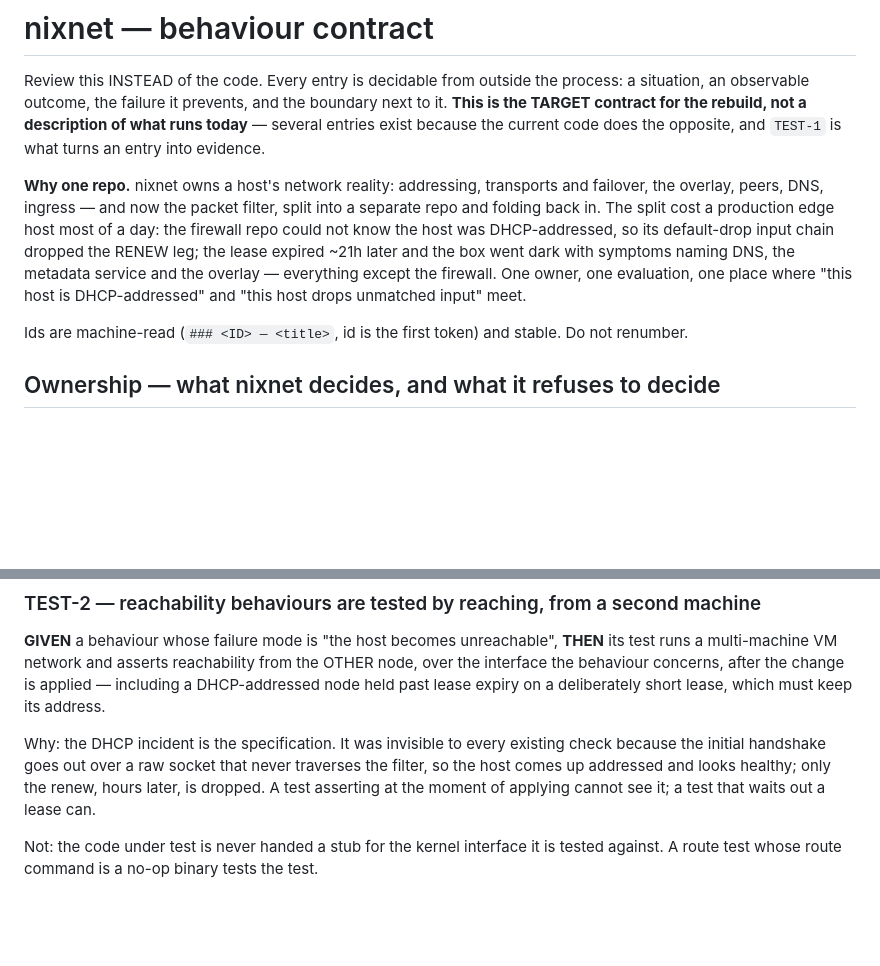
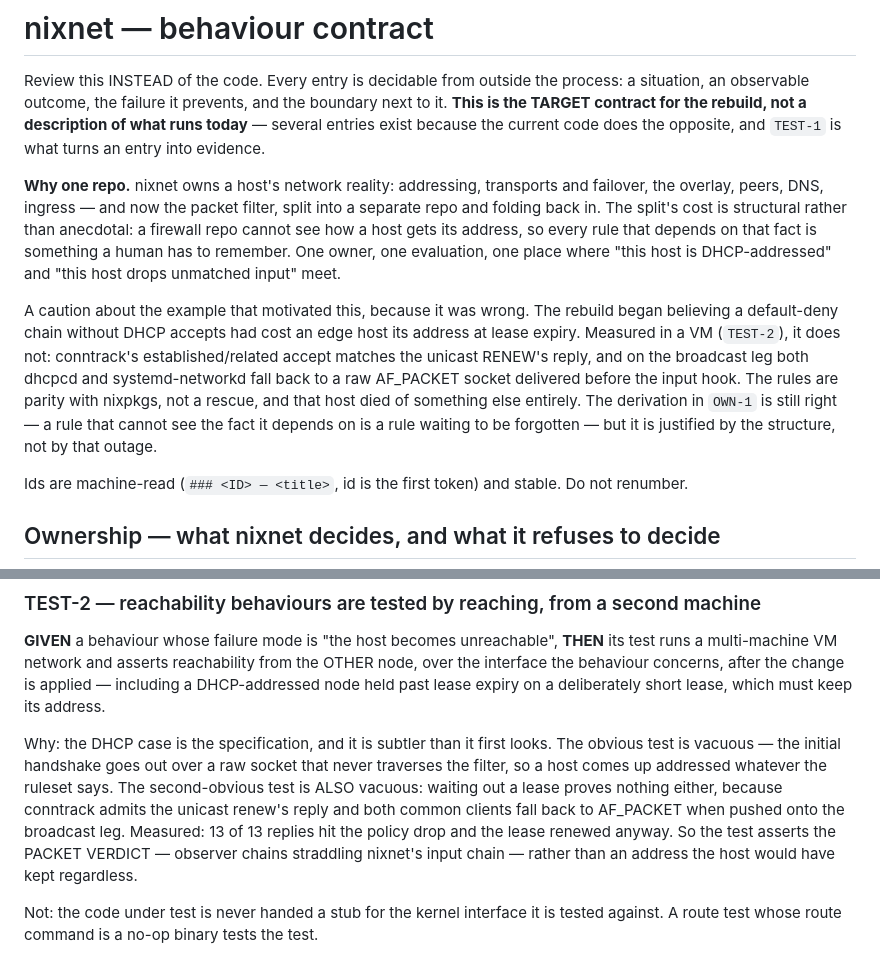
Before and after one commit to julian-corbet/nixnet-corbet-ch, a Markdown page: BEHAVIORS.md, 2 parts joined by grey strips. Rendered like a GitHub page; blank space fills up the shorter version.

Commit message:
BEHAVIORS: the motivating example was falsified; keep the behaviour
The contract opened by asserting that a default-deny chain without DHCP
accepts cost an edge host its address at lease expiry, and TEST-2 repeated it
as its specification. A VM disproved both: conntrack admits the unicast
renew's reply, and on the broadcast leg dhcpcd and systemd-networkd fall back
to AF_PACKET, which is delivered before the input hook -- 13 of 13 replies hit
the policy drop and the lease renewed anyway.

OWN-1's derivation survives unchanged, because its justification was never
that outage: a rule that cannot see the fact it depends on is a rule waiting
to be forgotten. TEST-2 now states why the obvious test AND the
second-obvious test are both vacuous, which is the more useful lesson.

A contract whose opening paragraph asserts something untrue teaches the wrong
thing to everyone who reads it afterwards.

```diff
--- a/BEHAVIORS.md
+++ b/BEHAVIORS.md
@@ -5,11 +5,18 @@ not a description of what runs today** — several entries exist because the cur
 `TEST-1` is what turns an entry into evidence.
 
 **Why one repo.** nixnet owns a host's network reality: addressing, transports and failover, the overlay, peers,
-DNS, ingress — and now the packet filter, split into a separate repo and folding back in. The split cost a
-production edge host most of a day: the firewall repo could not know the host was DHCP-addressed, so its
-default-drop input chain dropped the RENEW leg; the lease expired ~21h later and the box went dark with symptoms
-naming DNS, the metadata service and the overlay — everything except the firewall. One owner, one evaluation,
-one place where "this host is DHCP-addressed" and "this host drops unmatched input" meet.
+DNS, ingress — and now the packet filter, split into a separate repo and folding back in. The split's cost is
+structural rather than anecdotal: a firewall repo cannot see how a host gets its address, so every rule that
+depends on that fact is something a human has to remember. One owner, one evaluation, one place where "this host
+is DHCP-addressed" and "this host drops unmatched input" meet.
+
+A caution about the example that motivated this, because it was wrong. The rebuild began believing a
+default-deny chain without DHCP accepts had cost an edge host its address at lease expiry. Measured in a VM
+(`TEST-2`), it does not: conntrack's established/related accept matches the unicast RENEW's reply, and on the
+broadcast leg both dhcpcd and systemd-networkd fall back to a raw AF_PACKET socket delivered before the input
+hook. The rules are parity with nixpkgs, not a rescue, and that host died of something else entirely. The
+derivation in `OWN-1` is still right — a rule that cannot see the fact it depends on is a rule waiting to be
+forgotten — but it is justified by the structure, not by that outage.
 
 Ids are machine-read (`### <ID> — <title>`, id is the first token) and stable. Do not renumber.
 
@@ -342,10 +349,13 @@ multi-machine VM network and asserts reachability from the OTHER node, over the
 concerns, after the change is applied — including a DHCP-addressed node held past lease expiry on a deliberately
 short lease, which must keep its address.
 
-Why: the DHCP incident is the specification. It was invisible to every existing check because the initial
-handshake goes out over a raw socket that never traverses the filter, so the host comes up addressed and looks
-healthy; only the renew, hours later, is dropped. A test asserting at the moment of applying cannot see it; a
-test that waits out a lease can.
+Why: the DHCP case is the specification, and it is subtler than it first looks. The obvious test is vacuous —
+the initial handshake goes out over a raw socket that never traverses the filter, so a host comes up addressed
+whatever the ruleset says. The second-obvious test is ALSO vacuous: waiting out a lease proves nothing either,
+because conntrack admits the unicast renew's reply and both common clients fall back to AF_PACKET when pushed
+onto the broadcast leg. Measured: 13 of 13 replies hit the policy drop and the lease renewed anyway. So the test
+asserts the PACKET VERDICT — observer chains straddling nixnet's input chain — rather than an address the host
+would have kept regardless.
 
 Not: the code under test is never handed a stub for the kernel interface it is tested against. A route test
 whose route command is a no-op binary tests the test.
```
